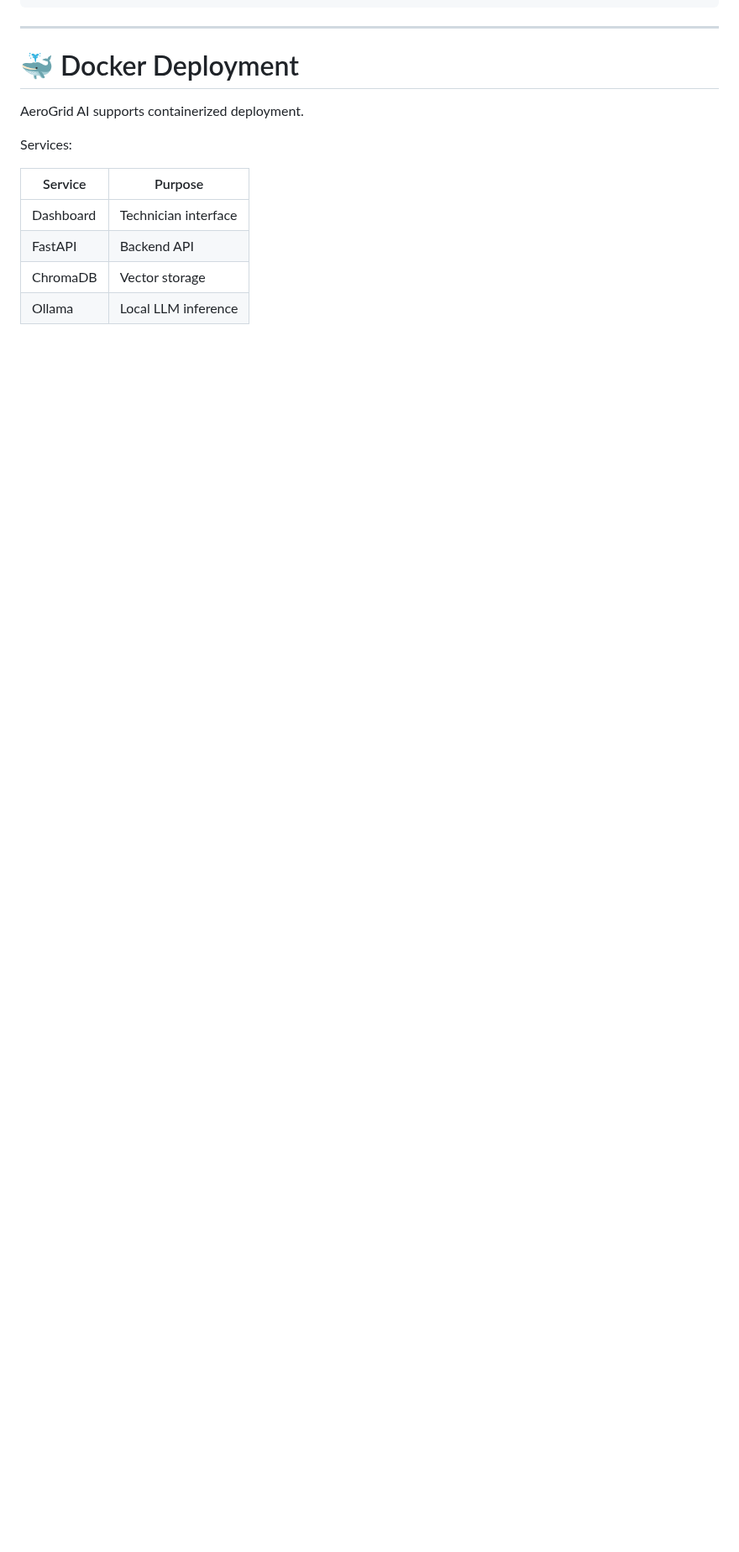
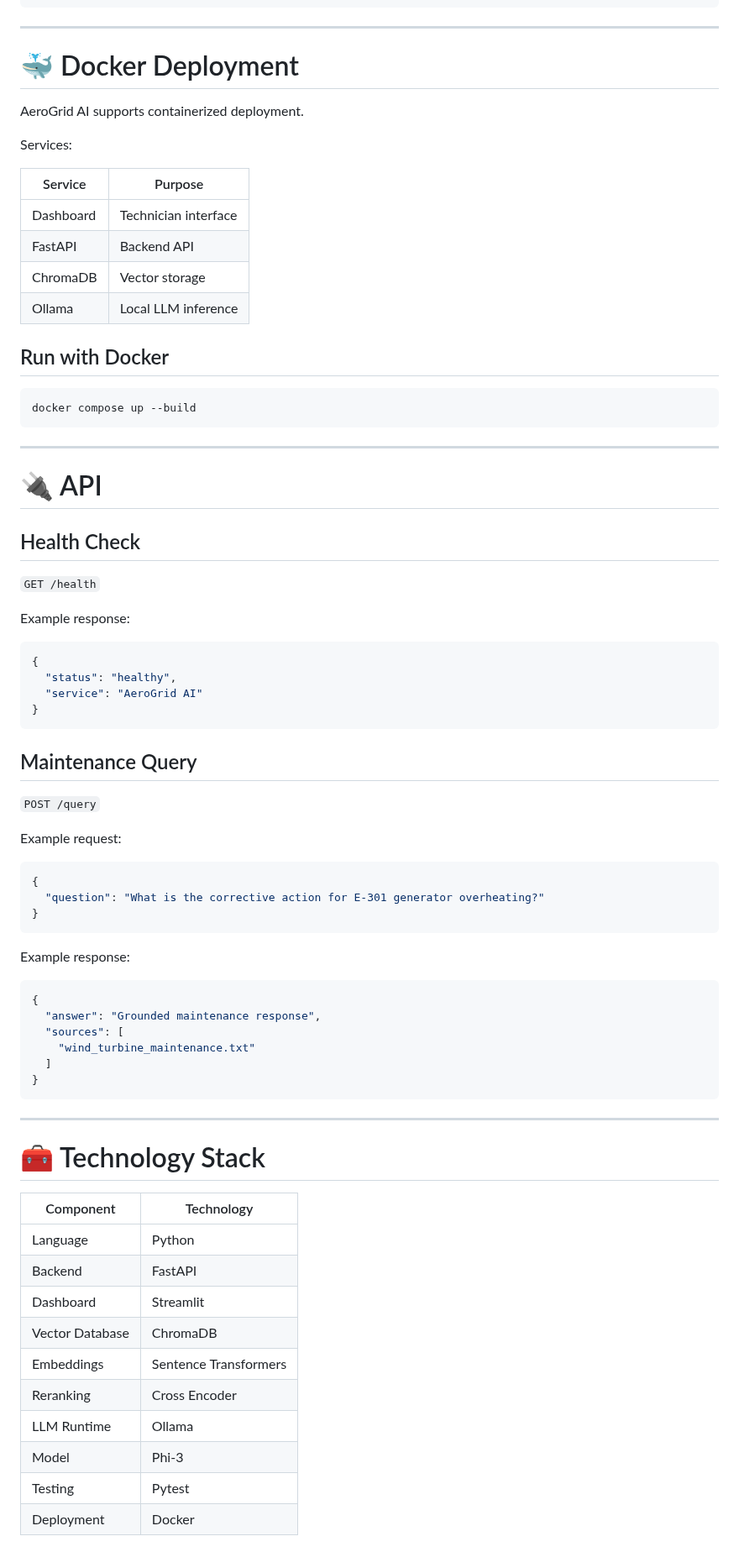
Before and after one commit to zeynepsumeyyedemirel-code/AeroGrid_AI, a Markdown page: README.md, the part around one of its changes. Shown at 84% size. Drawn GitHub-style; blank space fills up the shorter version.

Commit message:
Polish README structure and enterprise documentation

````diff
--- a/README.md
+++ b/README.md
@@ -282,3 +282,66 @@ Services:
 | ChromaDB | Vector storage |
 | Ollama | Local LLM inference |
 
+## Run with Docker
+
+```bash
+docker compose up --build
+```
+
+---
+
+# 🔌 API
+
+## Health Check
+
+`GET /health`
+
+Example response:
+
+```json
+{
+  "status": "healthy",
+  "service": "AeroGrid AI"
+}
+```
+
+## Maintenance Query
+
+`POST /query`
+
+Example request:
+
+```json
+{
+  "question": "What is the corrective action for E-301 generator overheating?"
+}
+```
+
+Example response:
+
+```json
+{
+  "answer": "Grounded maintenance response",
+  "sources": [
+    "wind_turbine_maintenance.txt"
+  ]
+}
+```
+
+---
+
+# 🧰 Technology Stack
+
+| Component | Technology |
+|---|---|
+| Language | Python |
+| Backend | FastAPI |
+| Dashboard | Streamlit |
+| Vector Database | ChromaDB |
+| Embeddings | Sentence Transformers |
+| Reranking | Cross Encoder |
+| LLM Runtime | Ollama |
+| Model | Phi-3 |
+| Testing | Pytest |
+| Deployment | Docker |
+
````
Also changed, not shown: other parts of README.md (+68 -111 lines).
